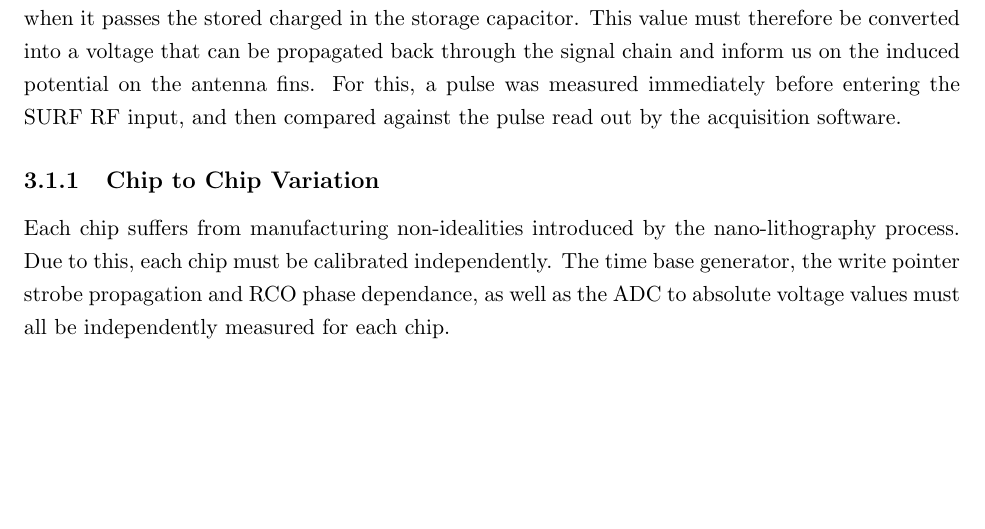
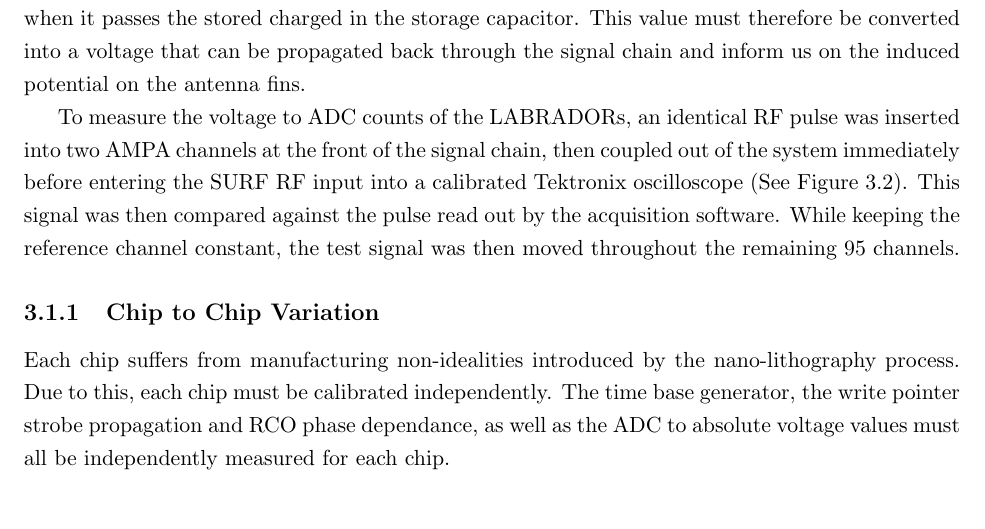
Before and after one commit to Brotter/Dissertation, a LaTeX thesis (thesis.tex, which reads body.tex): part of page 47 of 64 before the commit and part of page 47 of 65 after it, cut so that both start at the same text, the shorter picture padded with empty space. Compiled offline with pdfLaTeX.

Commit message:
added another figure and some text

```diff
--- a/body.tex
+++ b/body.tex
@@ -493,10 +493,12 @@ Where P is the thermal noise power observed across a termination resistor in wat
 
 \section{LABRADOR voltage calibration}
 
-		The LAB3 ASCIC uses a ring buffer storage capacitor array (SCA) to store the charge from the electrical potential arriving at the chip as a function of time, before being digitized with a wilkinson clock and ramp signal comparator coupled system (see Figure \ref{fig:Lab_digitization}.  The digital values read out by the acquisition software is actually measuring a time between when the ramp signal begins and when it passes the stored charged in the storage capacitor.  This value must therefore be converted into a voltage that can be propagated back through the signal chain and inform us on the induced potential on the antenna fins.  For this, a pulse was measured immediately before entering the SURF RF input, and then compared against the pulse read out by the acquisition software.
-
+		The LAB3 ASCIC uses a ring buffer storage capacitor array (SCA) to store the charge from the electrical potential arriving at the chip as a function of time, before being digitized with a wilkinson clock and ramp signal comparator coupled system (see Figure \ref{fig:Lab_digitization}.  The digital values read out by the acquisition software is actually measuring a time between when the ramp signal begins and when it passes the stored charged in the storage capacitor.  This value must therefore be converted into a voltage that can be propagated back through the signal chain and inform us on the induced potential on the antenna fins.
 
 \begin{figure}
 	\includegraphics[width=\textwidth]{figures/LAB_Digitization}
 	\caption{Simplified diagram of the digitization chain for the LABRADOR3 digitizer}
 	\label{fig:Lab_Digitization}
+\end{figure}
+
+	To measure the voltage to ADC counts of the LABRADORs, an identical RF pulse was inserted into two AMPA channels at the front of the signal chain, then coupled out of the system immediately before entering the SURF RF input into a calibrated Tektronix oscilloscope (See Figure \ref{fig:calSetup}). This signal was then compared against the pulse read out by the acquisition software.  While keeping the reference channel constant, the test signal was then moved throughout the remaining 95 channels.
@@ -503,3 +510,4 @@ Where P is the thermal noise power observed across a termination resistor in wat
+	\label{fig:calSetup}
 \end{figure}
 
 
```
Also changed, not shown: figures/antarctica14_calSetup.pdf (added), body.tex (5 more changed lines), 1 other file.
